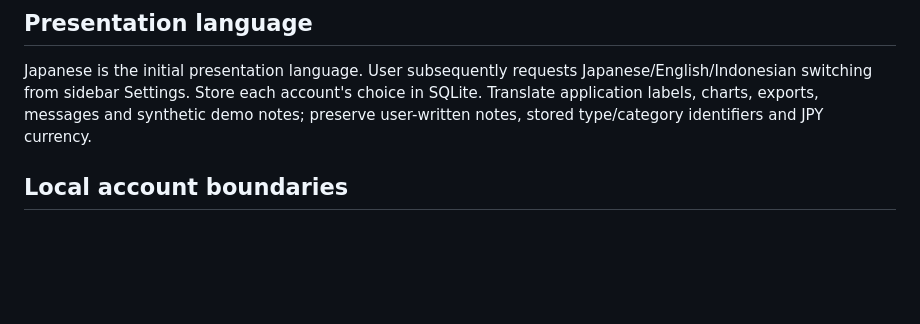
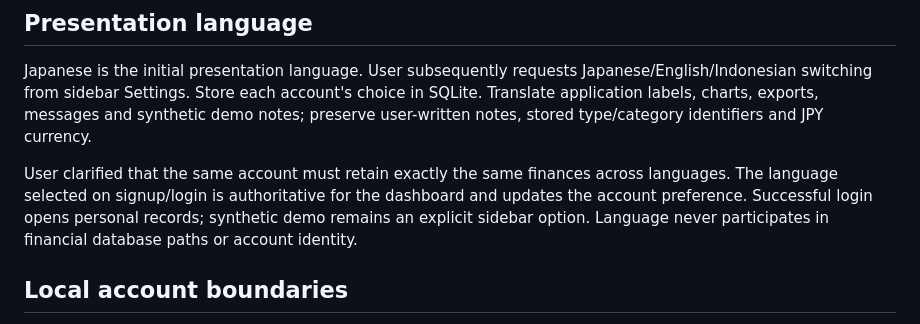
Before and after one commit to doreuw98/Student-Financial-Dashboard, a Markdown page: PRODUCT.md, the part around the change. Drawn GitHub-style; blank space fills up the shorter version.

Commit message:
fix: honor login language without changing financial records

```diff
--- a/PRODUCT.md
+++ b/PRODUCT.md
@@ -20,6 +20,8 @@ User asked to continue all work with attractive UI and concise code. Builder cho
 ## Presentation language
 Japanese is the initial presentation language. User subsequently requests Japanese/English/Indonesian switching from sidebar Settings. Store each account's choice in SQLite. Translate application labels, charts, exports, messages and synthetic demo notes; preserve user-written notes, stored type/category identifiers and JPY currency.
 
+User clarified that the same account must retain exactly the same finances across languages. The language selected on signup/login is authoritative for the dashboard and updates the account preference. Successful login opens personal records; synthetic demo remains an explicit sidebar option. Language never participates in financial database paths or account identity.
+
 ## Local account boundaries
 Passwords use salted scrypt hashes. Usernames are normalized ASCII identifiers; display names may include Japanese. Authentication is required before any dashboard reads. Each server-validated user ID owns a separate private/demo database pair under data/private/users/. Existing unowned legacy databases remain untouched and are not assigned to the first registrant. Accounts are local to this computer, not internet identities. No shared default account, email verification or password recovery is provided.
 
```
Also changed, not shown: README.md (+1 -1 lines), login-desktop.png, login-english.png (added), 3 other files.
